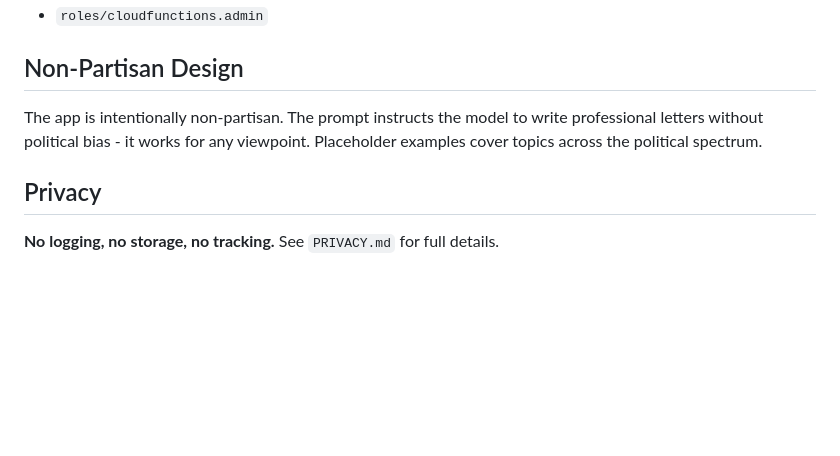
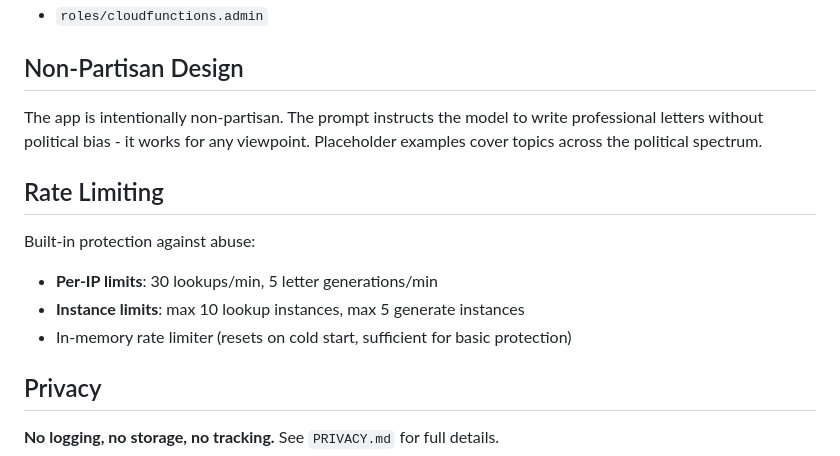
Before and after one commit to BLANXLAIT/write-your-senator, a Markdown page: CLAUDE.md, the part around the change. GitHub-like rendering; blank space fills up the shorter version.

Commit message:
Document rate limiting in CLAUDE.md
Co-Authored-By: Claude Opus 4.5 <noreply@anthropic.com>

```diff
--- a/CLAUDE.md
+++ b/CLAUDE.md
@@ -68,6 +68,13 @@ The WIF service account `github-ci@github-ci-blanxlait.iam.gserviceaccount.com`
 
 The app is intentionally non-partisan. The prompt instructs the model to write professional letters without political bias - it works for any viewpoint. Placeholder examples cover topics across the political spectrum.
 
+## Rate Limiting
+
+Built-in protection against abuse:
+- **Per-IP limits**: 30 lookups/min, 5 letter generations/min
+- **Instance limits**: max 10 lookup instances, max 5 generate instances
+- In-memory rate limiter (resets on cold start, sufficient for basic protection)
+
 ## Privacy
 
 **No logging, no storage, no tracking.** See `PRIVACY.md` for full details.
```
